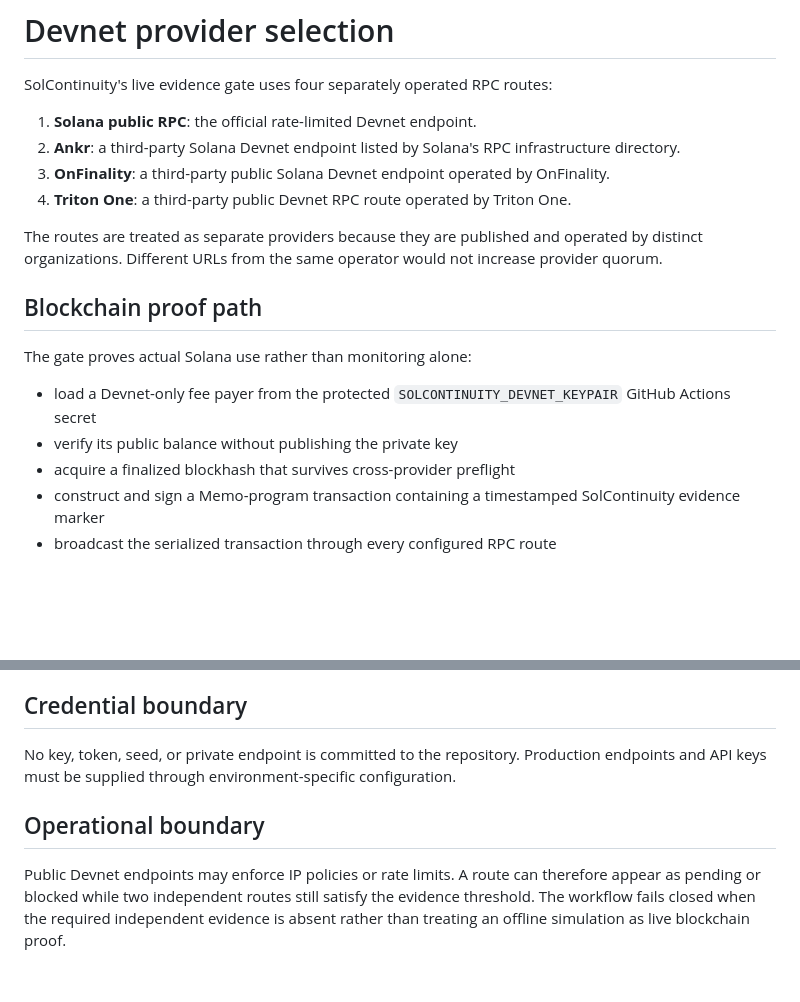
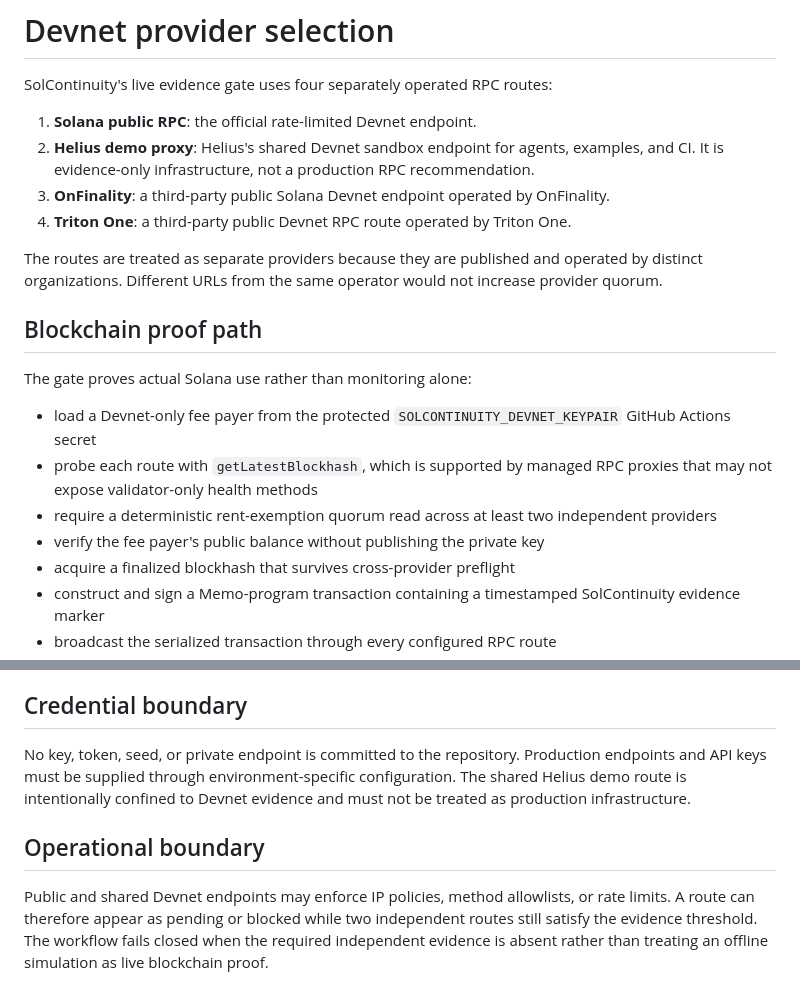
Before and after one commit to jussray/solcontinuity, a Markdown page: docs/devnet-provider-selection.md, 2 parts joined by grey strips. Drawn GitHub-style; blank space fills up the shorter version.

Commit message:
docs: align Devnet proof rules with Helius sandbox route

```diff
--- a/docs/devnet-provider-selection.md
+++ b/docs/devnet-provider-selection.md
@@ -3,7 +3,7 @@
 SolContinuity's live evidence gate uses four separately operated RPC routes:
 
 1. **Solana public RPC**: the official rate-limited Devnet endpoint.
-2. **Ankr**: a third-party Solana Devnet endpoint listed by Solana's RPC infrastructure directory.
+2. **Helius demo proxy**: Helius's shared Devnet sandbox endpoint for agents, examples, and CI. It is evidence-only infrastructure, not a production RPC recommendation.
 3. **OnFinality**: a third-party public Solana Devnet endpoint operated by OnFinality.
 4. **Triton One**: a third-party public Devnet RPC route operated by Triton One.
 
@@ -14,7 +14,9 @@ The routes are treated as separate providers because they are published and oper
 The gate proves actual Solana use rather than monitoring alone:
 
 - load a Devnet-only fee payer from the protected `SOLCONTINUITY_DEVNET_KEYPAIR` GitHub Actions secret
-- verify its public balance without publishing the private key
+- probe each route with `getLatestBlockhash`, which is supported by managed RPC proxies that may not expose validator-only health methods
+- require a deterministic rent-exemption quorum read across at least two independent providers
+- verify the fee payer's public balance without publishing the private key
 - acquire a finalized blockhash that survives cross-provider preflight
 - construct and sign a Memo-program transaction containing a timestamped SolContinuity evidence marker
 - broadcast the serialized transaction through every configured RPC route
@@ -45,8 +47,8 @@ The workflow publishes only the public address, observed balance, serialized sig
 
 ## Credential boundary
 
-No key, token, seed, or private endpoint is committed to the repository. Production endpoints and API keys must be supplied through environment-specific configuration.
+No key, token, seed, or private endpoint is committed to the repository. Production endpoints and API keys must be supplied through environment-specific configuration. The shared Helius demo route is intentionally confined to Devnet evidence and must not be treated as production infrastructure.
 
 ## Operational boundary
 
-Public Devnet endpoints may enforce IP policies or rate limits. A route can therefore appear as pending or blocked while two independent routes still satisfy the evidence threshold. The workflow fails closed when the required independent evidence is absent rather than treating an offline simulation as live blockchain proof.
+Public and shared Devnet endpoints may enforce IP policies, method allowlists, or rate limits. A route can therefore appear as pending or blocked while two independent routes still satisfy the evidence threshold. The workflow fails closed when the required independent evidence is absent rather than treating an offline simulation as live blockchain proof.
```
